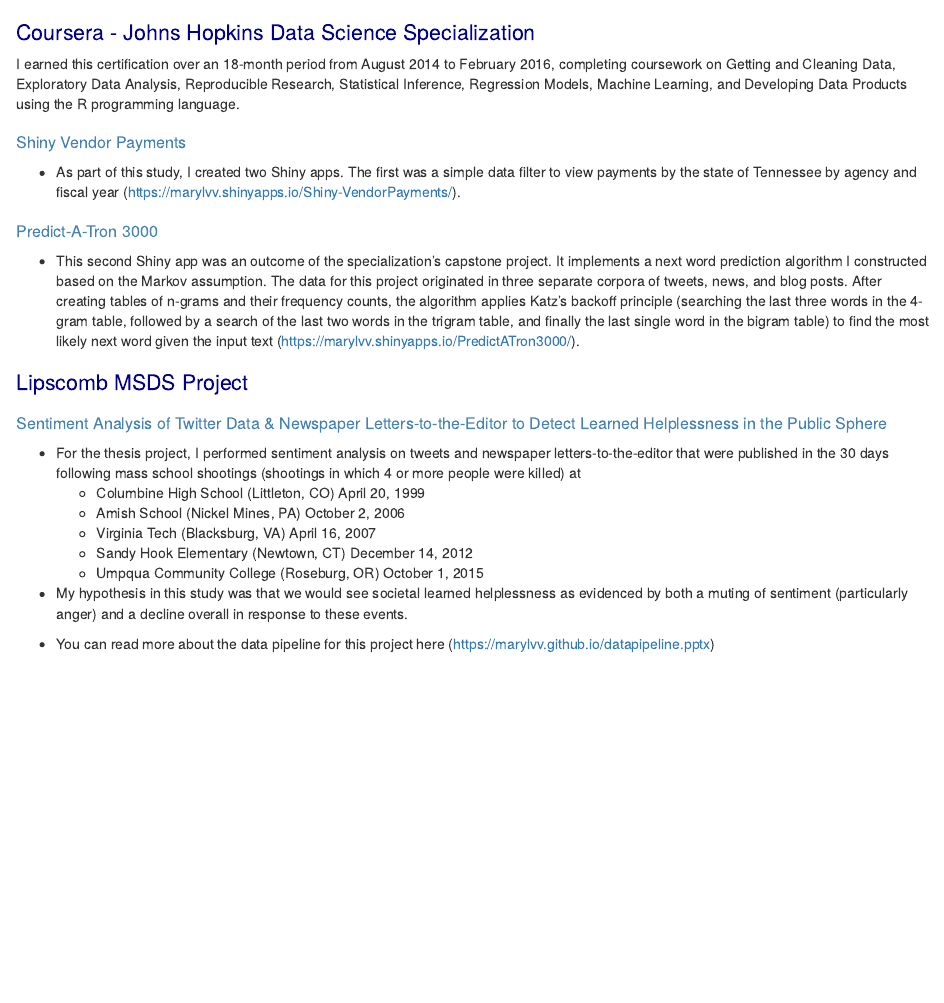
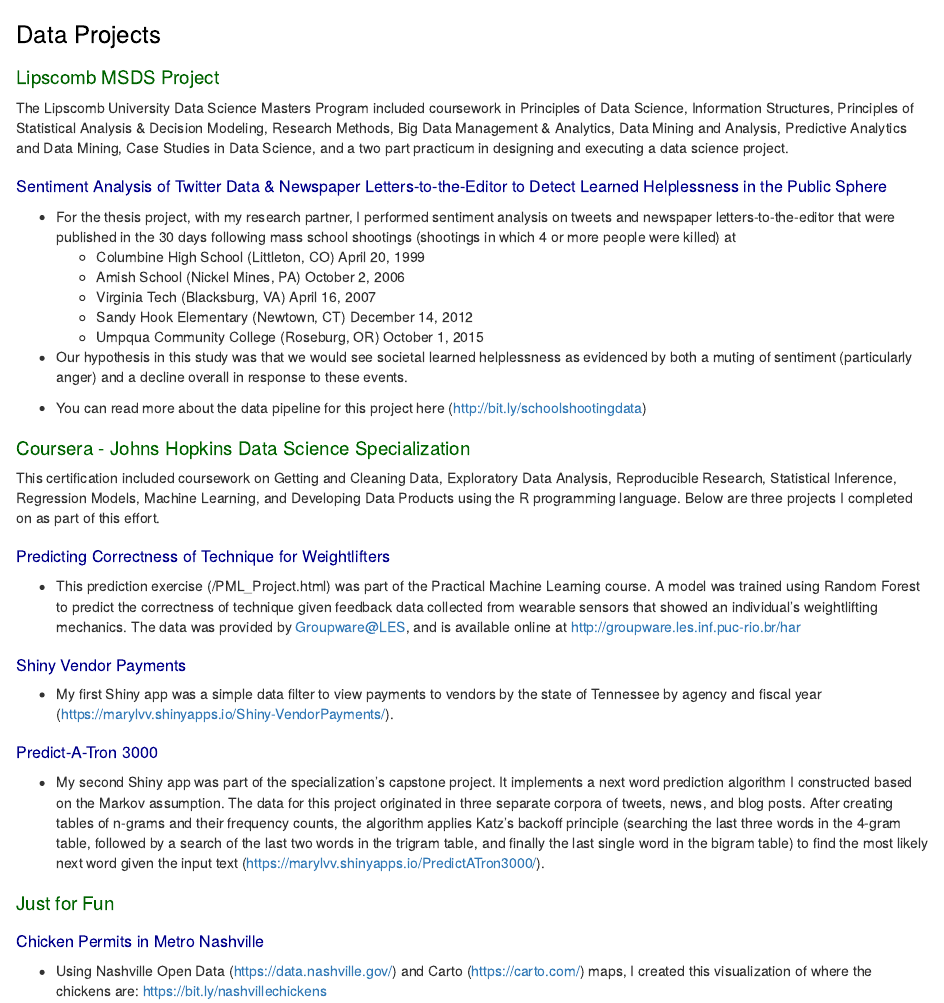
Before and after one commit to MaryLvV/MaryLvV.github.io, an R Markdown document (index.Rmd): the page in a window 1100 px wide, from its top. The pictures show the output file index.html that the author committed with the source, opened offline.

Commit message:
Updates to Web
added project info and links

````diff
--- a/index.Rmd
+++ b/index.Rmd
@@ -6,27 +6,36 @@
 knitr::opts_chunk$set(echo = TRUE)
 ```
 
-<h1 style = "color: darkblue; font-size: 16pt"> Coursera - Johns Hopkins Data Science Specialization </h1>
+<h1 style = "color: black; font-size: 18pt"> Data Projects </h1>
 
-I earned this certification over an 18-month period from August 2014 to February 2016, completing coursework on Getting and Cleaning Data, Exploratory Data Analysis, Reproducible Research, Statistical Inference, Regression Models, Machine Learning, and Developing Data Products using the R programming language.
-
-<h2 style = "color: steelblue; font-size: 12pt"> Shiny Vendor Payments </h2>
-- As part of this study, I created two Shiny apps.  The first was a simple data filter to view payments by the state of Tennessee by agency and fiscal year (https://marylvv.shinyapps.io/Shiny-VendorPayments/).
-
-<h2 style = "color: steelblue; font-size: 12pt"> Predict-A-Tron 3000 </h2>
-- This second Shiny app was an outcome of the specialization's capstone project.  It implements a next word prediction algorithm I constructed based on the Markov assumption.  The data for this project originated in three separate corpora of tweets, news, and blog posts. After creating tables of n-grams and their frequency counts, the algorithm applies Katz's backoff principle (searching the last three words in the 4-gram table, followed by a search of the last two words in the trigram table, and finally the last single word in the bigram table) to find the most likely next word given the input text (https://marylvv.shinyapps.io/PredictATron3000/).
-
-
-
-<h1 style = "color: darkblue; font-size: 16pt"> Lipscomb MSDS Project </h1>
-<h2 style = "color: steelblue; font-size: 12pt"> Sentiment Analysis of Twitter Data & Newspaper Letters-to-the-Editor to Detect Learned Helplessness in the Public Sphere </h2>
-- For the thesis project, I performed sentiment analysis on tweets and newspaper letters-to-the-editor that were published in the 30 days following mass school shootings (shootings in which 4 or more people were killed) at
+<h2 style = "color: darkgreen; font-size: 14pt"> Lipscomb MSDS Project </h2>
+The Lipscomb University Data Science Masters Program included coursework in Principles of Data Science, Information Structures, Principles of Statistical Analysis & Decision Modeling, Research Methods, Big Data Management & Analytics, Data Mining and Analysis, Predictive Analytics and Data Mining, Case Studies in Data Science, and a two part practicum in designing and executing a data science project.
+<h2 style = "color: darkblue; font-size: 12pt"> Sentiment Analysis of Twitter Data & Newspaper Letters-to-the-Editor to Detect Learned Helplessness in the Public Sphere </h2>
+- For the thesis project, with my research partner, I performed sentiment analysis on tweets and newspaper letters-to-the-editor that were published in the 30 days following mass school shootings (shootings in which 4 or more people were killed) at
     - Columbine High School (Littleton, CO) April 20, 1999
     - Amish School (Nickel Mines, PA) October 2, 2006
     - Virginia Tech (Blacksburg, VA) April 16, 2007
     - Sandy Hook Elementary (Newtown, CT) December 14, 2012
     - Umpqua Community College (Roseburg, OR) October 1, 2015
 
-- My hypothesis in this study was that we would see societal learned helplessness as evidenced by both a muting of sentiment (particularly anger) and a decline overall in response to these events.
+- Our hypothesis in this study was that we would see societal learned helplessness as evidenced by both a muting of sentiment (particularly anger) and a decline overall in response to these events.
 
-- You can read more about the data pipeline for this project here (https://marylvv.github.io/datapipeline.pptx)
+- You can read more about the data pipeline for this project here (http://bit.ly/schoolshootingdata)
+<br>
+
+<h2 style = "color: darkgreen; font-size: 14pt"> Coursera - Johns Hopkins Data Science Specialization </h2>
+This certification included coursework on Getting and Cleaning Data, Exploratory Data Analysis, Reproducible Research, Statistical Inference, Regression Models, Machine Learning, and Developing Data Products using the R programming language.  Below are three projects I completed on as part of this effort.
+
+<h2 style = "color: darkblue; font-size: 12pt"> Predicting Correctness of Technique for Weightlifters</h2>
+- This prediction exercise (/PML_Project.html) was part of the Practical Machine Learning course. A model was trained using Random Forest to predict the correctness of technique given feedback data collected from wearable sensors that showed an individual's weightlifting mechanics.  The data was provided by Groupware@LES, and is available online at http://groupware.les.inf.puc-rio.br/har
+
+<h2 style = "color: darkblue; font-size: 12pt"> Shiny Vendor Payments </h2>
+- My first Shiny app was a simple data filter to view payments to vendors by the state of Tennessee by agency and fiscal year (https://marylvv.shinyapps.io/Shiny-VendorPayments/).
+
+<h2 style = "color: darkblue; font-size: 12pt"> Predict-A-Tron 3000 </h2>
+- My second Shiny app was part of the specialization's capstone project.  It implements a next word prediction algorithm I constructed based on the Markov assumption.  The data for this project originated in three separate corpora of tweets, news, and blog posts. After creating tables of n-grams and their frequency counts, the algorithm applies Katz's backoff principle (searching the last three words in the 4-gram table, followed by a search of the last two words in the trigram table, and finally the last single word in the bigram table) to find the most likely next word given the input text (https://marylvv.shinyapps.io/PredictATron3000/).
+<br>
+
+<h1 style = "color: darkgreen; font-size: 14pt"> Just for Fun </h1>
+<h2 style = "color: darkblue; font-size: 12pt"> Chicken Permits in Metro Nashville</h2>
+- Using Nashville Open Data (https://data.nashville.gov/) and Carto (https://carto.com/) maps, I created this visualization of where the chickens are: https://bit.ly/nashvillechickens
````
Also changed, not shown: index.html.
